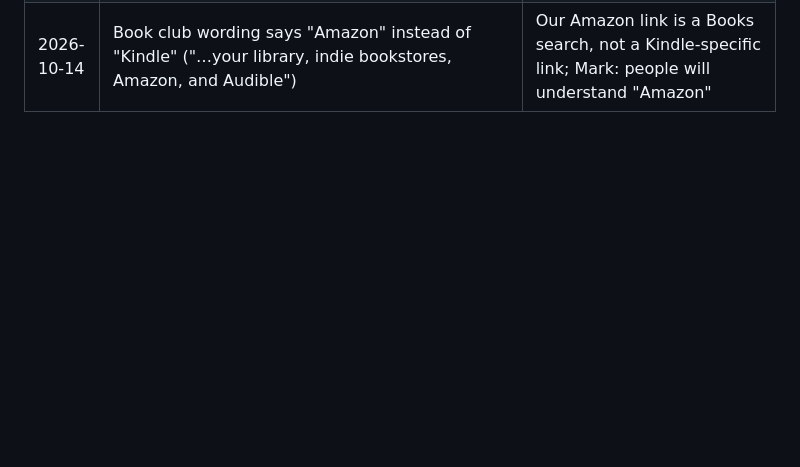
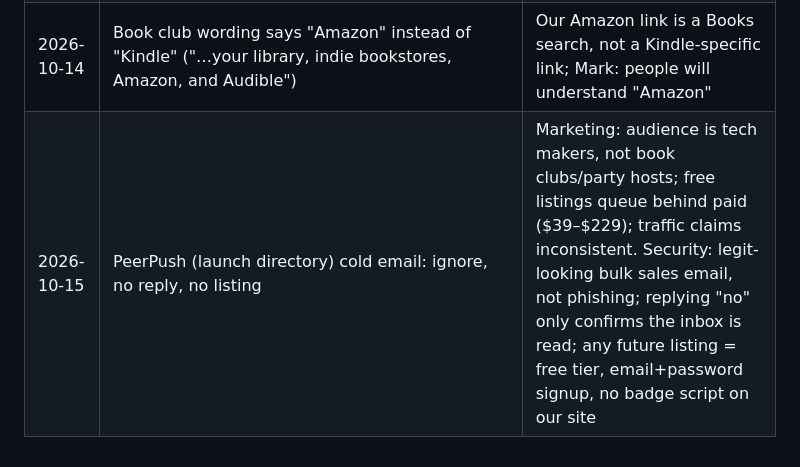
Before and after one commit to marcoac126/party-picker, a Markdown page: docs/decisions.md, the part around the change. GitHub-like rendering; blank space fills up the shorter version.

Commit message:
Log PeerPush decision

```diff
--- a/docs/decisions.md
+++ b/docs/decisions.md
@@ -51,3 +51,4 @@
 | 2026-10-14 | Bookshop payouts connected through Stripe, under Mark's personal email (individual / sole proprietor) | Payout account should sit on an inbox Mark controls directly, not the domain-forwarded hello@ address. Follow-up: Bookshop and Awin logins use hello@; add a personal recovery email to each so a domain or forwarding problem can't lock Mark out |
 | 2026-10-14 | Book club page positioning: "Books already loaded, new bestsellers every Monday. Every pick links to your library, indie bookstores, Kindle, and Audible." New title/description/home card; "Find at your library" now a visible link (4 visible); Amazon and Audible stay last under More with neutral labels. No "best" or "no Amazon" claims | Mark: the book club wheel is more than a spinner and we under-sell it; cover every reader (indie, library, Kindle, Audible) without shunning anyone. Marketing found no other ready-made, weekly-updated book club wheel with library/indie links, but could not prove it, so state concrete differences instead of "best" |
 | 2026-10-14 | Book club wording says "Amazon" instead of "Kindle" ("…your library, indie bookstores, Amazon, and Audible") | Our Amazon link is a Books search, not a Kindle-specific link; Mark: people will understand "Amazon" |
+| 2026-10-15 | PeerPush (launch directory) cold email: ignore, no reply, no listing | Marketing: audience is tech makers, not book clubs/party hosts; free listings queue behind paid ($39–$229); traffic claims inconsistent. Security: legit-looking bulk sales email, not phishing; replying "no" only confirms the inbox is read; any future listing = free tier, email+password signup, no badge script on our site |
```
